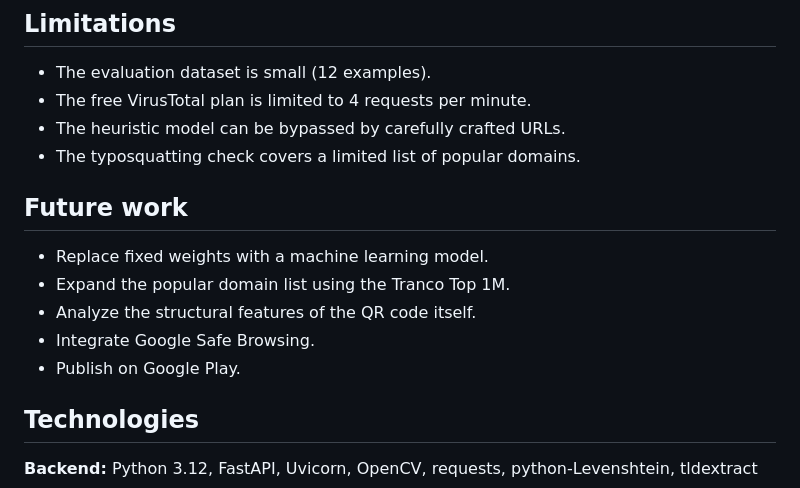
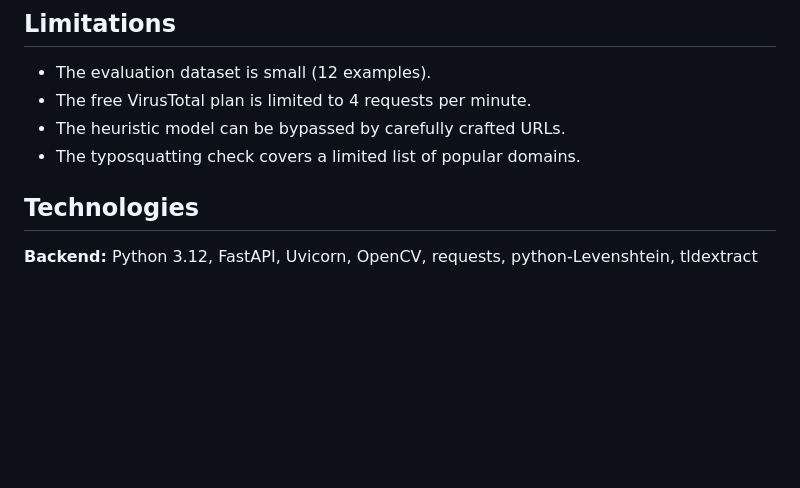
Before and after one commit to LilPebblesss/quishing-detector, a Markdown page: README.md, the part around the change. Rendered like a GitHub page; blank space fills up the shorter version.

Commit message:
update README
Removed future work section from README.

```diff
--- a/README.md
+++ b/README.md
@@ -123,13 +123,6 @@ If a `VIRUSTOTAL_API_KEY` is provided, each URL is checked against 90+ antivirus
 - The heuristic model can be bypassed by carefully crafted URLs.
 - The typosquatting check covers a limited list of popular domains.
 
-## Future work
-
-- Replace fixed weights with a machine learning model.
-- Expand the popular domain list using the Tranco Top 1M.
-- Analyze the structural features of the QR code itself.
-- Integrate Google Safe Browsing.
-- Publish on Google Play.
 
 ## Technologies
 
```
